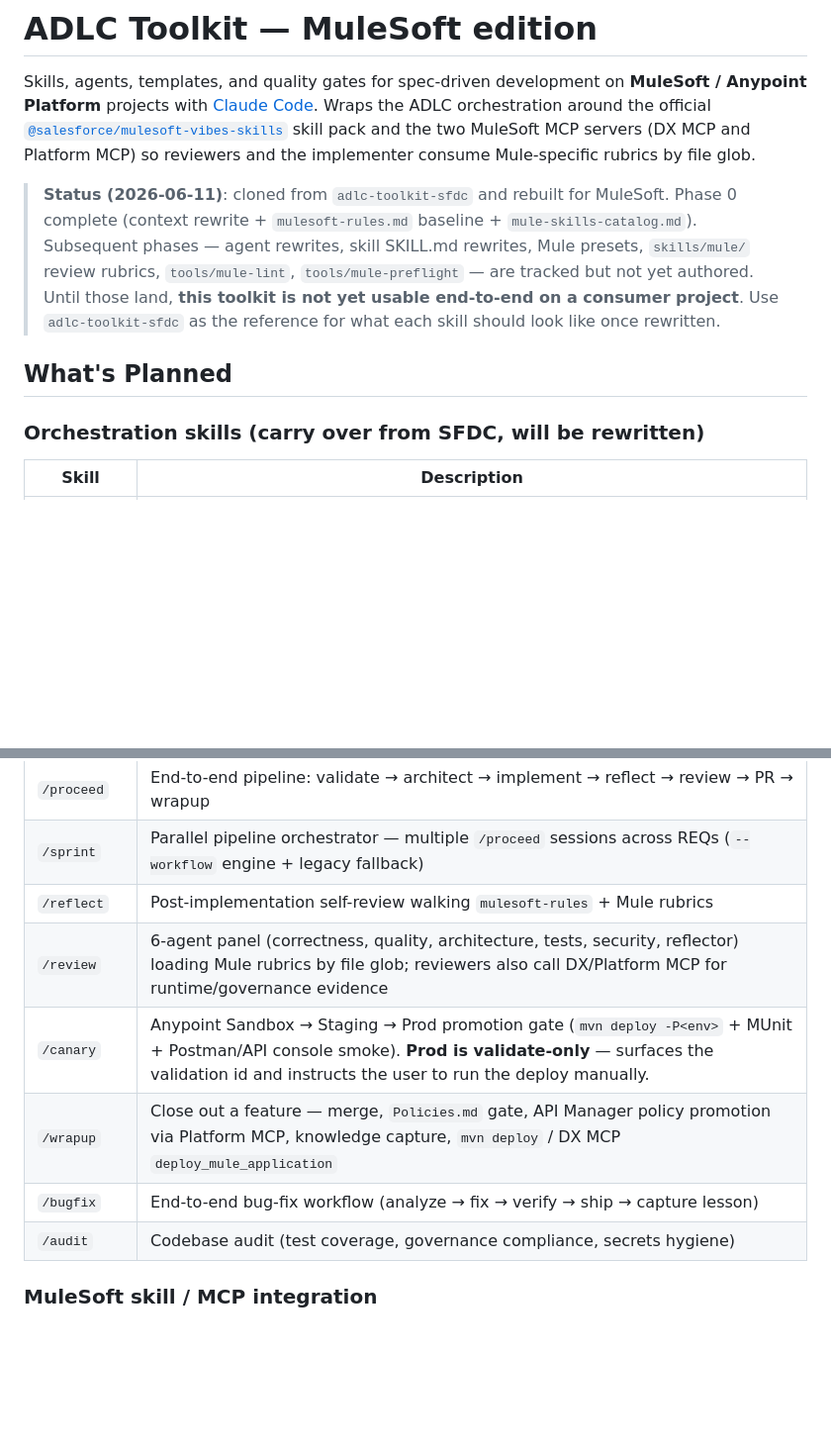
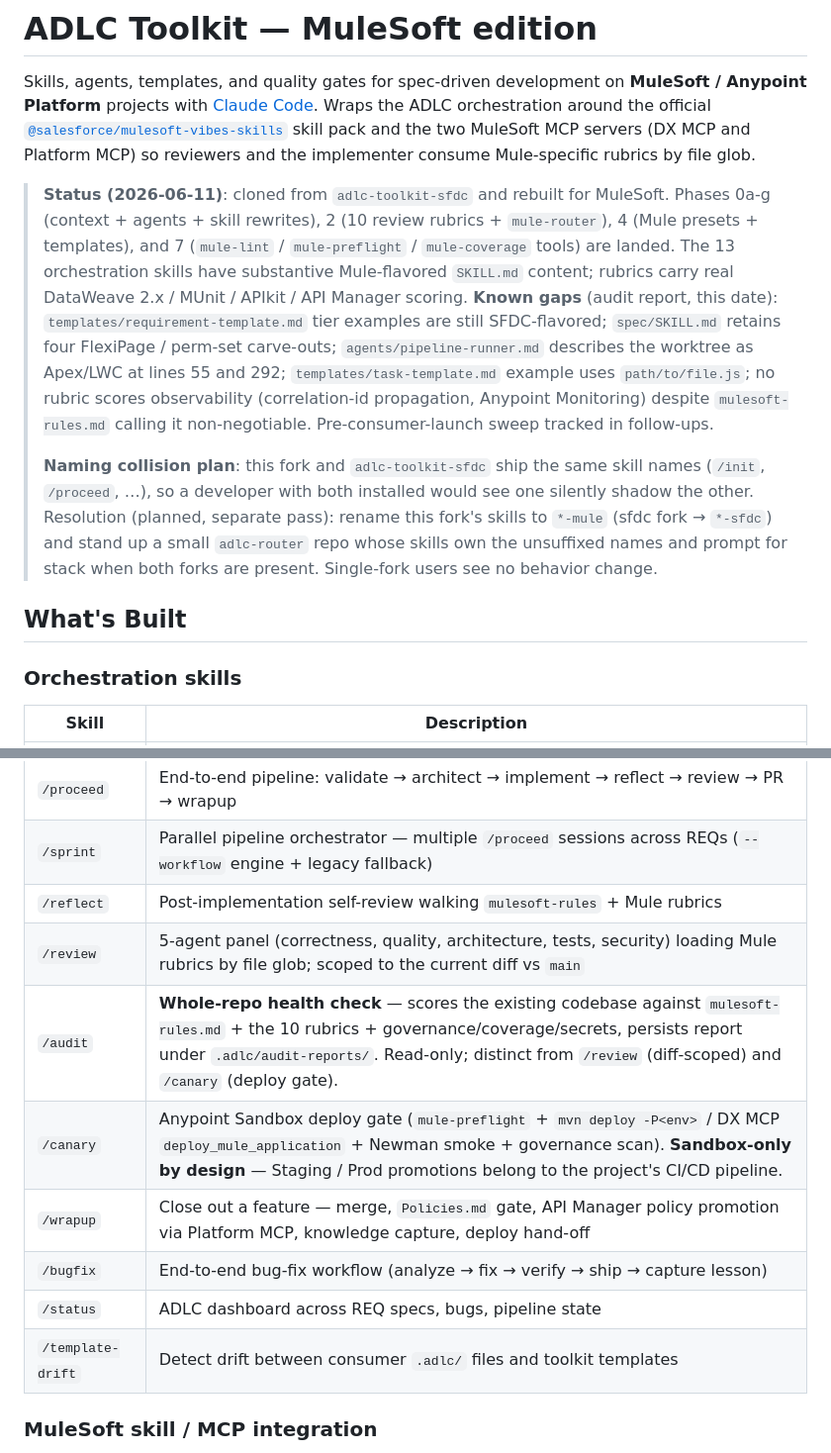
Before and after one commit to kalyanishere/adlc-toolkit-mulesoft, a Markdown page: README.md, 2 parts joined by grey strips. Shown at 99% size. GitHub-like rendering; blank space fills up the shorter version.

```diff
--- a/README.md
+++ b/README.md
@@ -2,11 +2,13 @@
 
 Skills, agents, templates, and quality gates for spec-driven development on **MuleSoft / Anypoint Platform** projects with [Claude Code](https://claude.com/claude-code). Wraps the ADLC orchestration around the official [`@salesforce/mulesoft-vibes-skills`](https://docs.mulesoft.com/anypoint-code-builder/vibes-skills) skill pack and the two MuleSoft MCP servers (DX MCP and Platform MCP) so reviewers and the implementer consume Mule-specific rubrics by file glob.
 
-> **Status (2026-06-11)**: cloned from `adlc-toolkit-sfdc` and rebuilt for MuleSoft. Phase 0 complete (context rewrite + `mulesoft-rules.md` baseline + `mule-skills-catalog.md`). Subsequent phases — agent rewrites, skill SKILL.md rewrites, Mule presets, `skills/mule/` review rubrics, `tools/mule-lint`, `tools/mule-preflight` — are tracked but not yet authored. Until those land, **this toolkit is not yet usable end-to-end on a consumer project**. Use `adlc-toolkit-sfdc` as the reference for what each skill should look like once rewritten.
+> **Status (2026-06-11)**: cloned from `adlc-toolkit-sfdc` and rebuilt for MuleSoft. Phases 0a-g (context + agents + skill rewrites), 2 (10 review rubrics + `mule-router`), 4 (Mule presets + templates), and 7 (`mule-lint` / `mule-preflight` / `mule-coverage` tools) are landed. The 13 orchestration skills have substantive Mule-flavored `SKILL.md` content; rubrics carry real DataWeave 2.x / MUnit / APIkit / API Manager scoring. **Known gaps** (audit report, this date): `templates/requirement-template.md` tier examples are still SFDC-flavored; `spec/SKILL.md` retains four FlexiPage / perm-set carve-outs; `agents/pipeline-runner.md` describes the worktree as Apex/LWC at lines 55 and 292; `templates/task-template.md` example uses `path/to/file.js`; no rubric scores observability (correlation-id propagation, Anypoint Monitoring) despite `mulesoft-rules.md` calling it non-negotiable. Pre-consumer-launch sweep tracked in follow-ups.
+>
+> **Naming collision plan**: this fork and `adlc-toolkit-sfdc` ship the same skill names (`/init`, `/proceed`, …), so a developer with both installed would see one silently shadow the other. Resolution (planned, separate pass): rename this fork's skills to `*-mule` (sfdc fork → `*-sfdc`) and stand up a small `adlc-router` repo whose skills own the unsuffixed names and prompt for stack when both forks are present. Single-fork users see no behavior change.
 
-## What's Planned
+## What's Built
 
-### Orchestration skills (carry over from SFDC, will be rewritten)
+### Orchestration skills
 
 | Skill | Description |
 |-------|-------------|
@@ -17,11 +19,13 @@ Skills, agents, templates, and quality gates for spec-driven development on **Mu
 | `/proceed` | End-to-end pipeline: validate → architect → implement → reflect → review → PR → wrapup |
 | `/sprint` | Parallel pipeline orchestrator — multiple `/proceed` sessions across REQs (`--workflow` engine + legacy fallback) |
 | `/reflect` | Post-implementation self-review walking `mulesoft-rules` + Mule rubrics |
-| `/review` | 6-agent panel (correctness, quality, architecture, tests, security, reflector) loading Mule rubrics by file glob; reviewers also call DX/Platform MCP for runtime/governance evidence |
-| `/canary` | Anypoint Sandbox → Staging → Prod promotion gate (`mvn deploy -P<env>` + MUnit + Postman/API console smoke). **Prod is validate-only** — surfaces the validation id and instructs the user to run the deploy manually. |
-| `/wrapup` | Close out a feature — merge, `Policies.md` gate, API Manager policy promotion via Platform MCP, knowledge capture, `mvn deploy` / DX MCP `deploy_mule_application` |
+| `/review` | 5-agent panel (correctness, quality, architecture, tests, security) loading Mule rubrics by file glob; scoped to the current diff vs `main` |
+| `/audit` | **Whole-repo health check** — scores the existing codebase against `mulesoft-rules.md` + the 10 rubrics + governance/coverage/secrets, persists report under `.adlc/audit-reports/`. Read-only; distinct from `/review` (diff-scoped) and `/canary` (deploy gate). |
+| `/canary` | Anypoint Sandbox deploy gate (`mule-preflight` + `mvn deploy -P<env>` / DX MCP `deploy_mule_application` + Newman smoke + governance scan). **Sandbox-only by design** — Staging / Prod promotions belong to the project's CI/CD pipeline. |
+| `/wrapup` | Close out a feature — merge, `Policies.md` gate, API Manager policy promotion via Platform MCP, knowledge capture, deploy hand-off |
 | `/bugfix` | End-to-end bug-fix workflow (analyze → fix → verify → ship → capture lesson) |
-| `/audit` | Codebase audit (test coverage, governance compliance, secrets hygiene) |
+| `/status` | ADLC dashboard across REQ specs, bugs, pipeline state |
+| `/template-drift` | Detect drift between consumer `.adlc/` files and toolkit templates |
 
 ### MuleSoft skill / MCP integration
 
```
Also changed, not shown: other parts of README.md (+26 -15 lines), audit/SKILL.md (added, +237 -0 lines).
